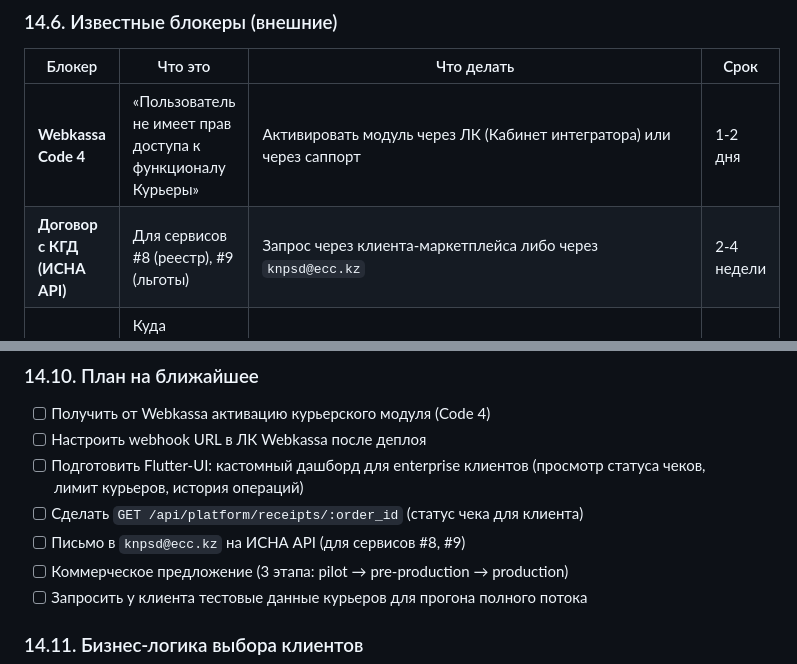
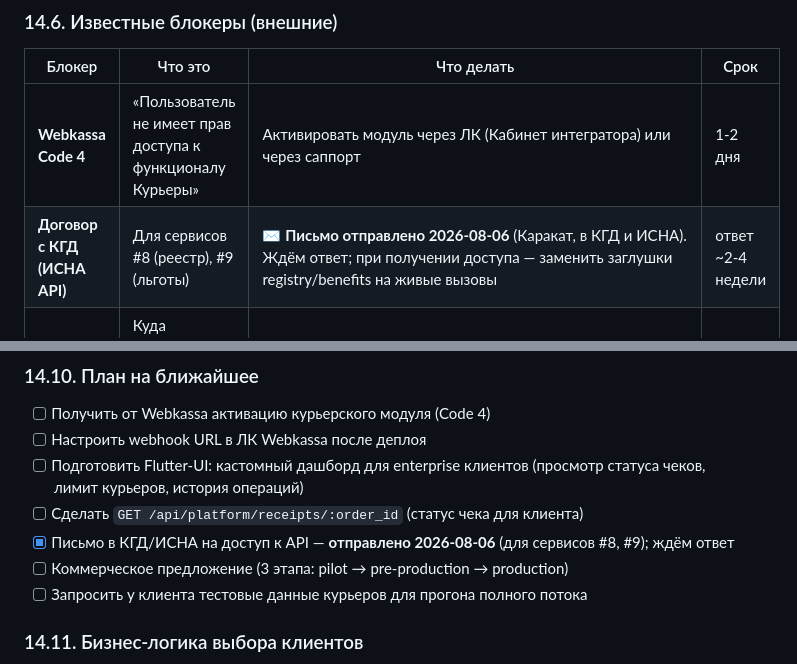
Before and after one commit to alibekovakarakat5-png/esep, a Markdown page: CLAUDE.md, 2 parts joined by grey strips. GitHub-like rendering.

Commit message:
docs: письмо в КГД/ИСНА на доступ к API отправлено 2026-08-06 (сервисы 8-9 Platform API)

```diff
--- a/CLAUDE.md
+++ b/CLAUDE.md
@@ -572,7 +572,7 @@ server/.env.platform.example              # шаблон env-переменны
 | Блокер | Что это | Что делать | Срок |
 |---|---|---|---|
 | **Webkassa Code 4** | «Пользователь не имеет прав доступа к функционалу Курьеры» | Активировать модуль через ЛК (Кабинет интегратора) или через саппорт | 1-2 дня |
-| **Договор с КГД (ИСНА API)** | Для сервисов #8 (реестр), #9 (льготы) | Запрос через клиента-маркетплейса либо через `knpsd@ecc.kz` | 2-4 недели |
+| **Договор с КГД (ИСНА API)** | Для сервисов #8 (реестр), #9 (льготы) | ✉ **Письмо отправлено 2026-08-06** (Каракат, в КГД и ИСНА). Ждём ответ; при получении доступа — заменить заглушки registry/benefits на живые вызовы | ответ ~2-4 недели |
 | **Webhook URL в Webkassa** | Куда Webkassa шлёт уведомление о фискализации | Настроить в ЛК Webkassa после деплоя на прод. URL: `https://api.esepkz.com/api/platform/webhooks/webkassa-courier` | После деплоя |
 
 ### 14.7. Что протестировано
@@ -641,7 +641,7 @@ node scripts/test_webkassa_smoke.js
 - [ ] Подготовить Flutter-UI: кастомный дашборд для enterprise клиентов
       (просмотр статуса чеков, лимит курьеров, история операций)
 - [ ] Сделать `GET /api/platform/receipts/:order_id` (статус чека для клиента)
-- [ ] Письмо в `knpsd@ecc.kz` на ИСНА API (для сервисов #8, #9)
+- [x] Письмо в КГД/ИСНА на доступ к API — **отправлено 2026-08-06** (для сервисов #8, #9); ждём ответ
 - [ ] Коммерческое предложение (3 этапа: pilot → pre-production → production)
 - [ ] Запросить у клиента тестовые данные курьеров для прогона полного потока
 
```
